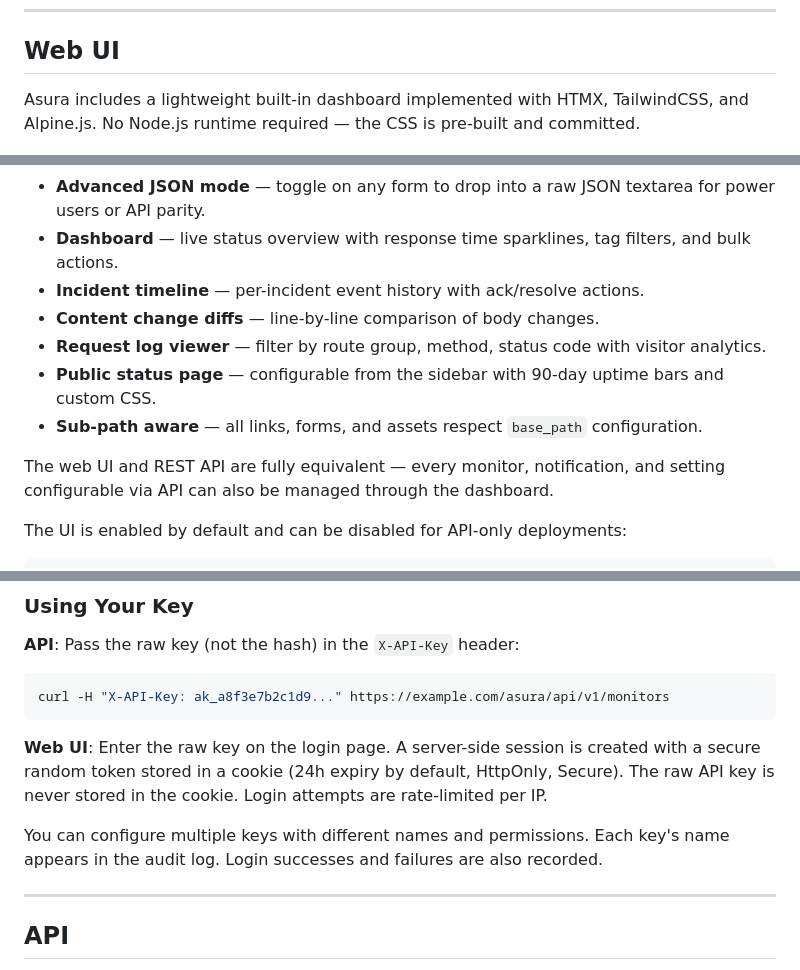
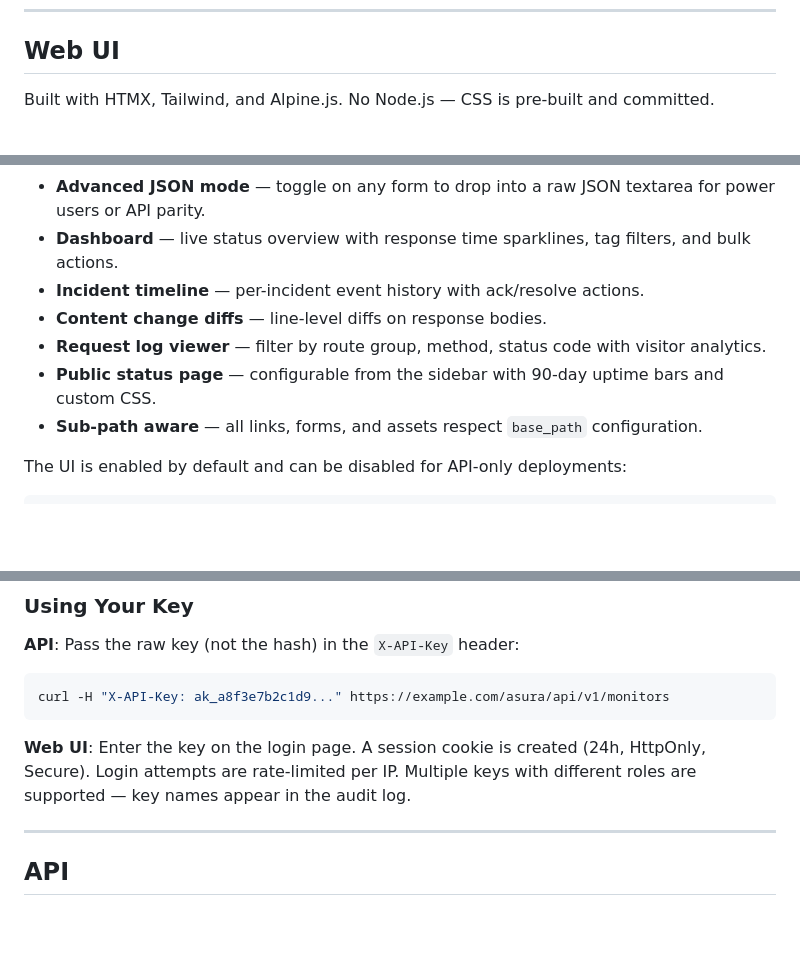
Before and after one commit to y0f/Asura, a Markdown page: README.md, 3 parts joined by grey strips. GitHub-like rendering; blank space fills up the shorter version.

````diff
--- a/README.md
+++ b/README.md
@@ -67,7 +67,7 @@ No runtime. No external database. No container required. Build, copy, run.
 
 ## Web UI
 
-Asura includes a lightweight built-in dashboard implemented with HTMX, TailwindCSS, and Alpine.js. No Node.js runtime required — the CSS is pre-built and committed.
+Built with HTMX, Tailwind, and Alpine.js. No Node.js — CSS is pre-built and committed.
 
 ![Web UI](assets/webpanel.png)
 
@@ -79,12 +79,10 @@ Asura includes a lightweight built-in dashboard implemented with HTMX, TailwindC
 - **Advanced JSON mode** — toggle on any form to drop into a raw JSON textarea for power users or API parity.
 - **Dashboard** — live status overview with response time sparklines, tag filters, and bulk actions.
 - **Incident timeline** — per-incident event history with ack/resolve actions.
-- **Content change diffs** — line-by-line comparison of body changes.
+- **Content change diffs** — line-level diffs on response bodies.
 - **Request log viewer** — filter by route group, method, status code with visitor analytics.
 - **Public status page** — configurable from the sidebar with 90-day uptime bars and custom CSS.
 - **Sub-path aware** — all links, forms, and assets respect `base_path` configuration.
-
-The web UI and REST API are fully equivalent — every monitor, notification, and setting configurable via API can also be managed through the dashboard.
 
 The UI is enabled by default and can be disabled for API-only deployments:
 
@@ -354,9 +352,7 @@ Available permissions: `monitors.read`, `monitors.write`, `incidents.read`, `inc
 curl -H "X-API-Key: ak_a8f3e7b2c1d9..." https://example.com/asura/api/v1/monitors
 ```
 
-**Web UI**: Enter the raw key on the login page. A server-side session is created with a secure random token stored in a cookie (24h expiry by default, HttpOnly, Secure). The raw API key is never stored in the cookie. Login attempts are rate-limited per IP.
-
-You can configure multiple keys with different names and permissions. Each key's name appears in the audit log. Login successes and failures are also recorded.
+**Web UI**: Enter the key on the login page. A session cookie is created (24h, HttpOnly, Secure). Login attempts are rate-limited per IP. Multiple keys with different roles are supported — key names appear in the audit log.
 
 ---
 
````
Also changed, not shown: other parts of README.md (+6 -8 lines).
